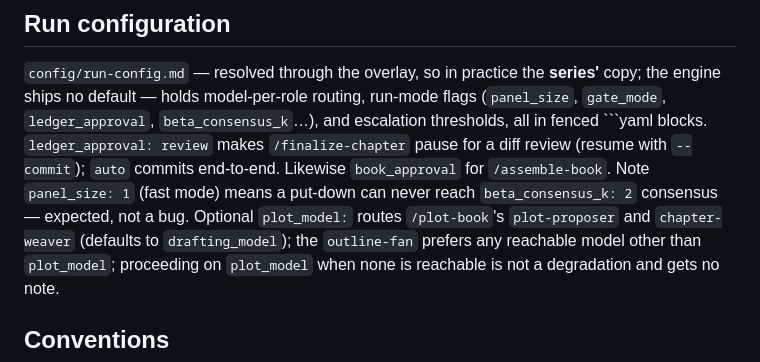
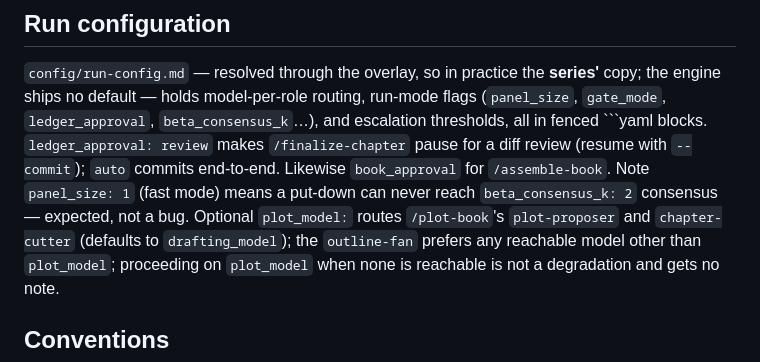
Before and after one commit to bkoh957/penny, a Markdown page: CLAUDE.md, the part around the change. Drawn GitHub-style.

```diff
--- a/CLAUDE.md
+++ b/CLAUDE.md
@@ -405,7 +405,7 @@
 diff review (resume with `--commit`); `auto` commits end-to-end. Likewise `book_approval`
 for `/assemble-book`. Note `panel_size: 1` (fast mode) means a put-down can never reach
 `beta_consensus_k: 2` consensus — expected, not a bug. Optional `plot_model:` routes
-`/plot-book`'s `plot-proposer` and `chapter-weaver` (defaults to `drafting_model`); the
+`/plot-book`'s `plot-proposer` and `chapter-cutter` (defaults to `drafting_model`); the
 `outline-fan` prefers any reachable model other than `plot_model`; proceeding on
 `plot_model` when none is reachable is not a degradation and gets no note.
 
```
Also changed, not shown: README.md (+3 -2 lines), commands/plot-book.md (+9 -0 lines).
